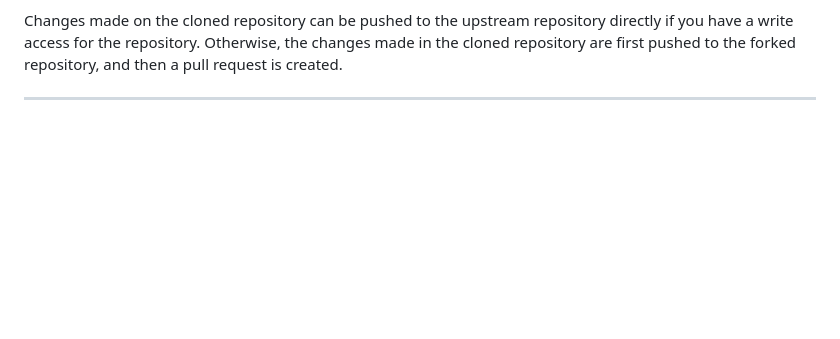
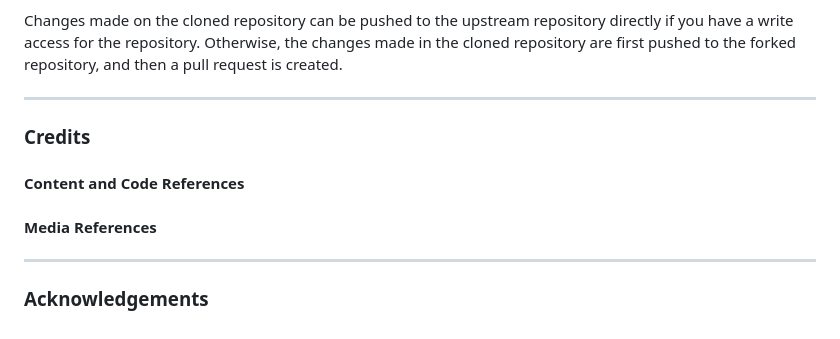
Before and after one commit to abigail-ryan/famous-places, a Markdown page: README.md, the part around the change. GitHub-like rendering; blank space fills up the shorter version.

Commit message:
Add credits and acknowledgement headings

```diff
--- a/README.md
+++ b/README.md
@@ -409,3 +409,12 @@ Use following steps to make a clone:
 Changes made on the cloned repository can be pushed to the upstream repository directly if you have a write access for the repository. Otherwise, the changes made in the cloned repository are first pushed to the forked repository, and then a pull request is created.
 
 ___
+
+### Credits
+#### Content and Code References
+
+#### Media References
+
+___
+
+### Acknowledgements
```
